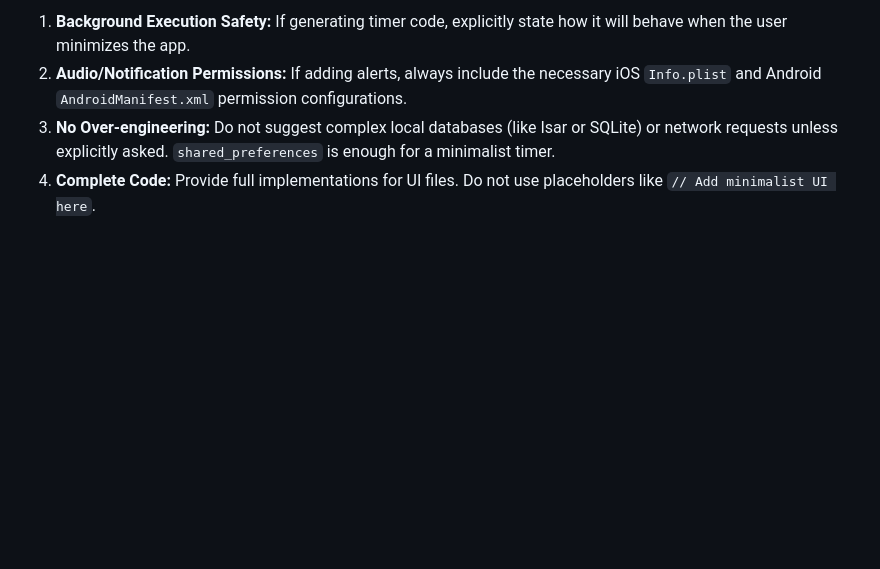
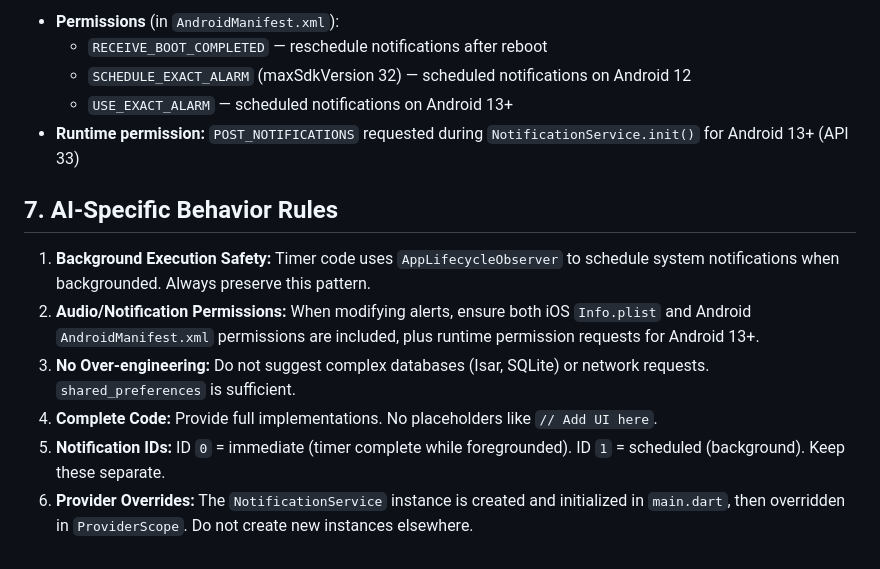
Before and after one commit to kurtpetrola/pom, a Markdown page: SKILL.md, the part around one of its changes. Rendered like a GitHub page; blank space fills up the shorter version.

```diff
--- a/SKILL.md
+++ b/SKILL.md
@@ -92,5 +131,15 @@ _Run this if modifying state models or local storage schemas._
 
-1.  **Background Execution Safety:** If generating timer code, explicitly state how it will behave when the user minimizes the app.
-2.  **Audio/Notification Permissions:** If adding alerts, always include the necessary iOS `Info.plist` and Android `AndroidManifest.xml` permission configurations.
-3.  **No Over-engineering:** Do not suggest complex local databases (like Isar or SQLite) or network requests unless explicitly asked. `shared_preferences` is enough for a minimalist timer.
-4.  **Complete Code:** Provide full implementations for UI files. Do not use placeholders like `// Add minimalist UI here`.
+- **Permissions** (in `AndroidManifest.xml`):
+  - `RECEIVE_BOOT_COMPLETED` — reschedule notifications after reboot
+  - `SCHEDULE_EXACT_ALARM` (maxSdkVersion 32) — scheduled notifications on Android 12
+  - `USE_EXACT_ALARM` — scheduled notifications on Android 13+
+- **Runtime permission:** `POST_NOTIFICATIONS` requested during `NotificationService.init()` for Android 13+ (API 33)
+
+## 7. AI-Specific Behavior Rules
+
+1. **Background Execution Safety:** Timer code uses `AppLifecycleObserver` to schedule system notifications when backgrounded. Always preserve this pattern.
+2. **Audio/Notification Permissions:** When modifying alerts, ensure both iOS `Info.plist` and Android `AndroidManifest.xml` permissions are included, plus runtime permission requests for Android 13+.
+3. **No Over-engineering:** Do not suggest complex databases (Isar, SQLite) or network requests. `shared_preferences` is sufficient.
+4. **Complete Code:** Provide full implementations. No placeholders like `// Add UI here`.
+5. **Notification IDs:** ID `0` = immediate (timer complete while foregrounded). ID `1` = scheduled (background). Keep these separate.
+6. **Provider Overrides:** The `NotificationService` instance is created and initialized in `main.dart`, then overridden in `ProviderScope`. Do not create new instances elsewhere.
```
Also changed, not shown: other parts of SKILL.md (+76 -37 lines).
